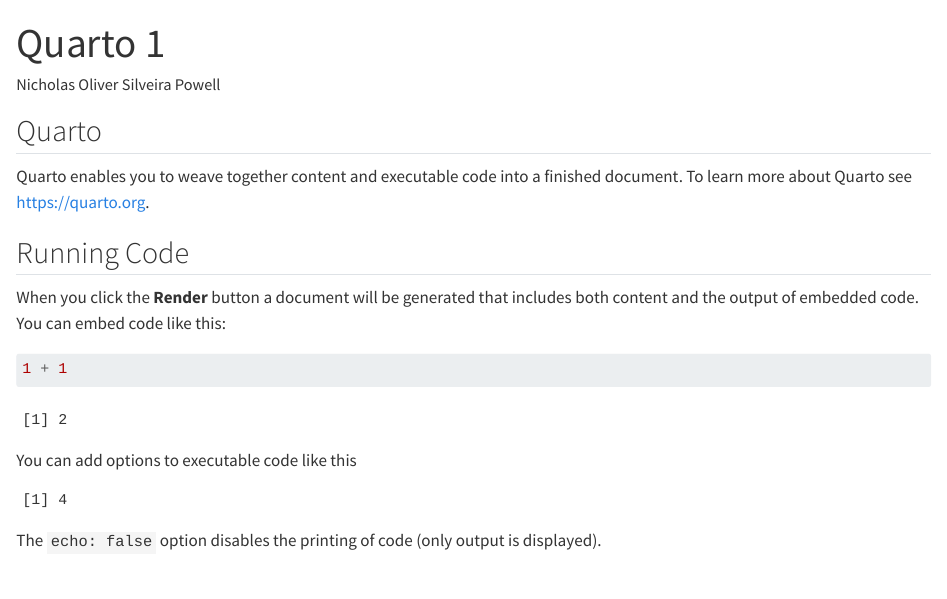
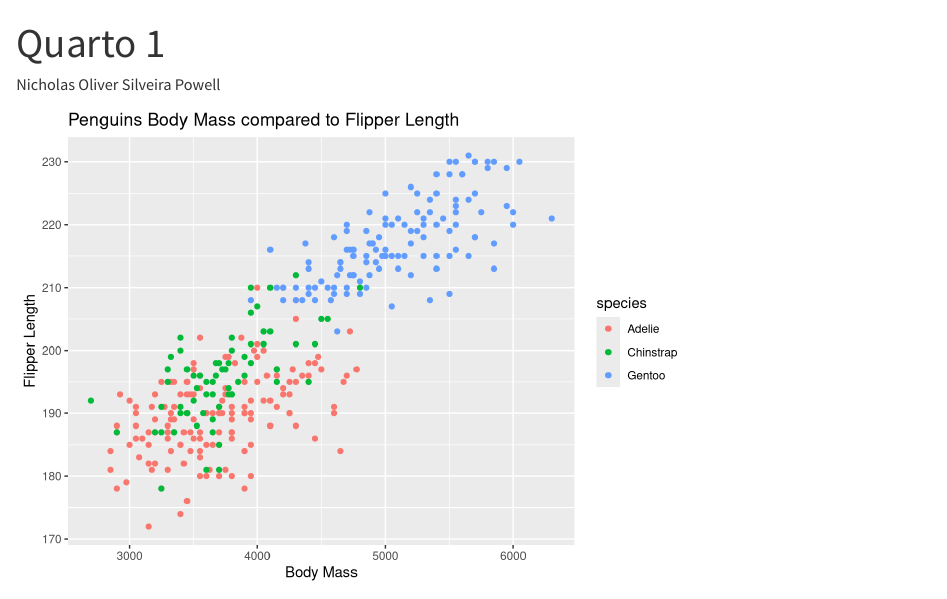
Before and after one commit to nickospowell/project-1, a Quarto document (quarto-1.qmd): the page in a window 1100 px wide, from its top. Rendered offline with R 4.5, knitr and Pandoc in place of Quarto, with nearby package versions.

Commit message:
Created Graph

````diff
--- a/quarto-1.qmd
+++ b/quarto-1.qmd
@@ -3,24 +3,17 @@
 author: "Nicholas Oliver Silveira Powell"
 format: html
 ---
+```{r}
+#| echo: false
+#| message: false
 
-## Quarto
-
-Quarto enables you to weave together content and executable code into a finished document. To learn more about Quarto see <https://quarto.org>.
-
-## Running Code
-
-When you click the **Render** button a document will be generated that includes both content and the output of embedded code. You can embed code like this:
-
-```{r}
-1 + 1
+library(tidyverse)
+library(palmerpenguins)
 ```
-
-You can add options to executable code like this
 
 ```{r}
 #| echo: false
-2 * 2
+#| warning: false
+
+penguins |> ggplot(mapping = aes(x = body_mass_g, y = flipper_length_mm, color = species)) + geom_point() + labs(title = "Penguins Body Mass compared to Flipper Length", x = "Body Mass", y = "Flipper Length")
 ```
-
-The `echo: false` option disables the printing of code (only output is displayed).
````
Also changed, not shown: quarto-1.html.
